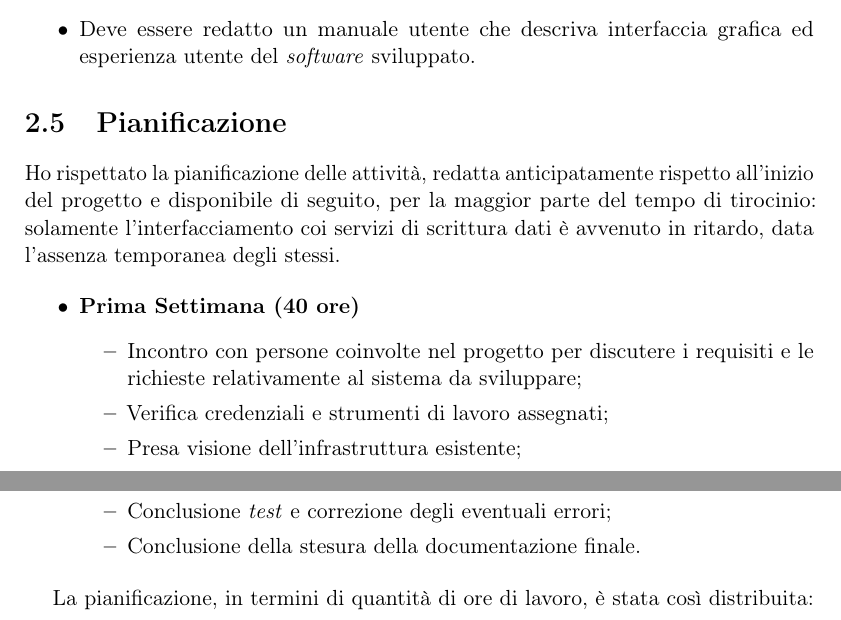
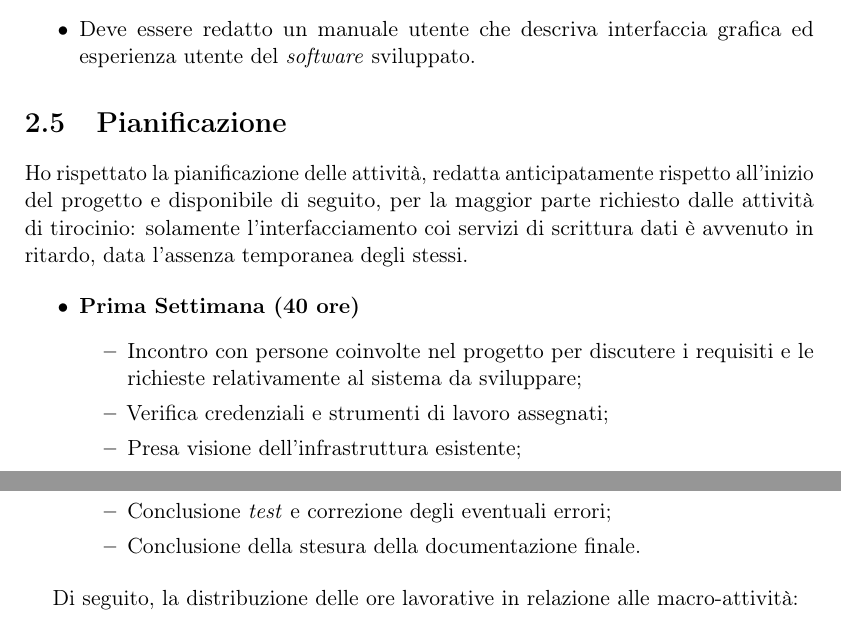
Before and after one commit to MatteoCus/Thesis, a LaTeX thesis (thesis.tex, which reads chapters/motivazioni-tirocinio.tex): two parts of pages 19 and 20 of 33, joined at a grey line, cut so that both start at the same text. Compiled offline with pdfLaTeX.

Commit message:
Updated chap.2

```diff
--- a/chapters/motivazioni-tirocinio.tex
+++ b/chapters/motivazioni-tirocinio.tex
@@ -99,7 +99,7 @@ Il progetto si focalizza sullo sviluppo di codice relativo all'interfaccia grafi
 \end{itemize}
 
 \section{Pianificazione}
-Ho rispettato la pianificazione delle attività, redatta anticipatamente rispetto all'inizio del progetto e disponibile di seguito, per la maggior parte del tempo di tirocinio: solamente l'interfacciamento coi servizi
+Ho rispettato la pianificazione delle attività, redatta anticipatamente rispetto all'inizio del progetto e disponibile di seguito, per la maggior parte  richiesto dalle attività di tirocinio: solamente l'interfacciamento coi servizi
 di scrittura dati è avvenuto in ritardo, data l'assenza temporanea degli stessi.
 
 \begin{itemize}
@@ -152,8 +152,7 @@ di scrittura dati è avvenuto in ritardo, data l'assenza temporanea degli stessi
     \end{itemize}
 \end{itemize}
 
-La pianificazione, in termini di quantità di ore di lavoro, è stata così distribuita: \\
-
+Di seguito, la distribuzione delle ore lavorative in relazione alle macro-attività:
     \begin{table}[H]
         \begin{tabularx}{\textwidth}{|c|X|}
             \hline
```
Also changed, not shown: chapters/motivazioni-tirocinio.tex (2 more changed lines).
